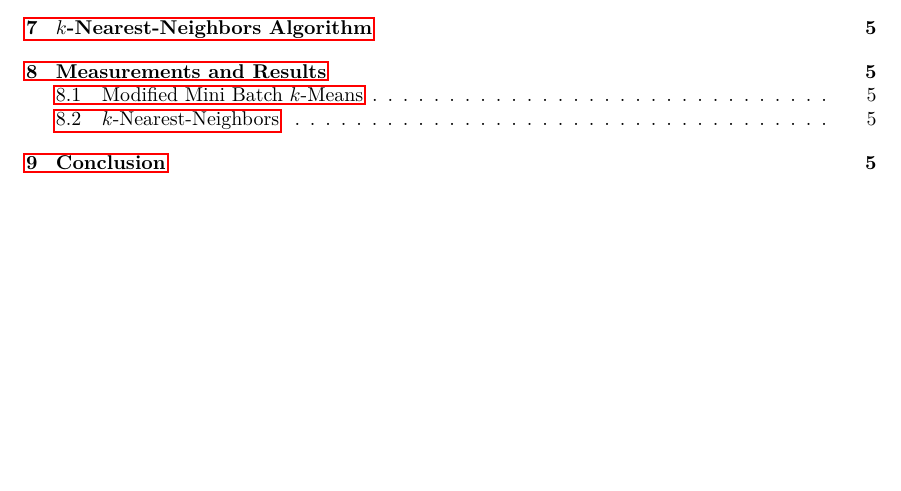
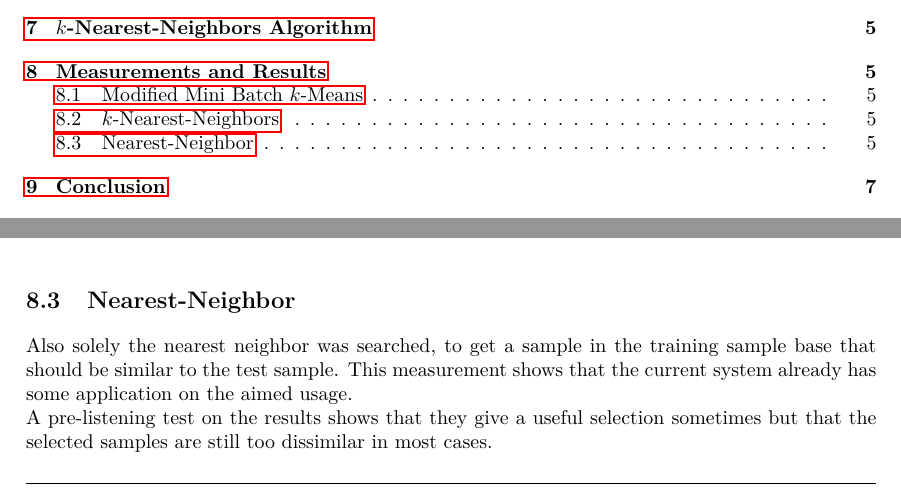
Before and after one commit to bastibe/MusicTagger, a LaTeX document (Report/Main.tex, which reads Report/Measurements.tex): part of page 2 of 10 before the commit and two parts of pages 2 and 7 of 10 after it, the two joined at a grey line, cut so that both start at the same text, the shorter picture padded with empty space. Compiled offline with pdfLaTeX.

Commit message:
Added some short text on the selected samples.

```diff
--- a/Report/Measurements.tex
+++ b/Report/Measurements.tex
@@ -28,3 +28,7 @@ The results show that many of the samples are classified correctly. The percenta
 \caption{Number of Samples, depending on their tag and the assigned tag by the $k$-NN algorithm with $k=10$.}
 \label{fig:k-NN}
 \end{figure}
+
+\subsection{Nearest-Neighbor}
+Also solely the nearest neighbor was searched, to get a sample in the training sample base that should be similar to the test sample. This measurement shows that the current system already has some application on the aimed usage.\\
+A pre-listening test on the results shows that they give a useful selection sometimes but that the selected samples are still too dissimilar in most cases.
```
